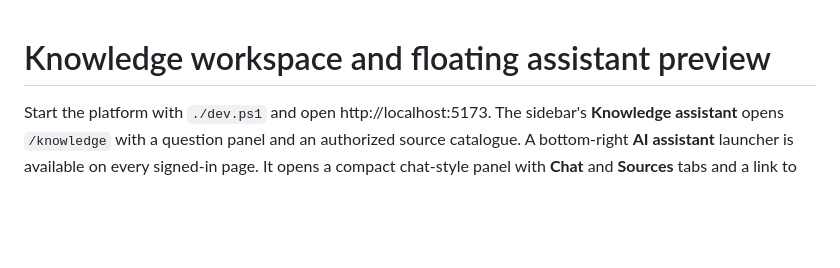
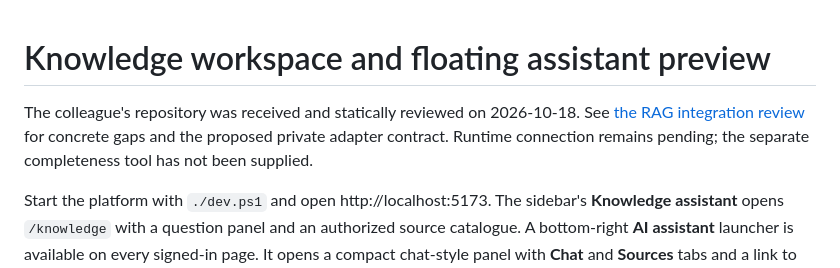
Before and after one commit to LarVinchi/noc_platform, a Markdown page: docs/knowledge-workspace.md, the part around the change. Drawn GitHub-style; blank space fills up the shorter version.

```diff
--- a/docs/knowledge-workspace.md
+++ b/docs/knowledge-workspace.md
@@ -1,4 +1,9 @@
 # Knowledge workspace and floating assistant preview
+
+The colleague's repository was received and statically reviewed on 2026-10-18.
+See [the RAG integration review](rag-integration-review.md) for concrete gaps and
+the proposed private adapter contract. Runtime connection remains pending; the
+separate completeness tool has not been supplied.
 
 Start the platform with `./dev.ps1` and open http://localhost:5173.
 The sidebar's **Knowledge assistant** opens `/knowledge` with a question panel
```
Also changed, not shown: docs/document-storage-and-ftth-design.md (+5 -0 lines), docs/rag-integration-review.md (added, +111 -0 lines).
